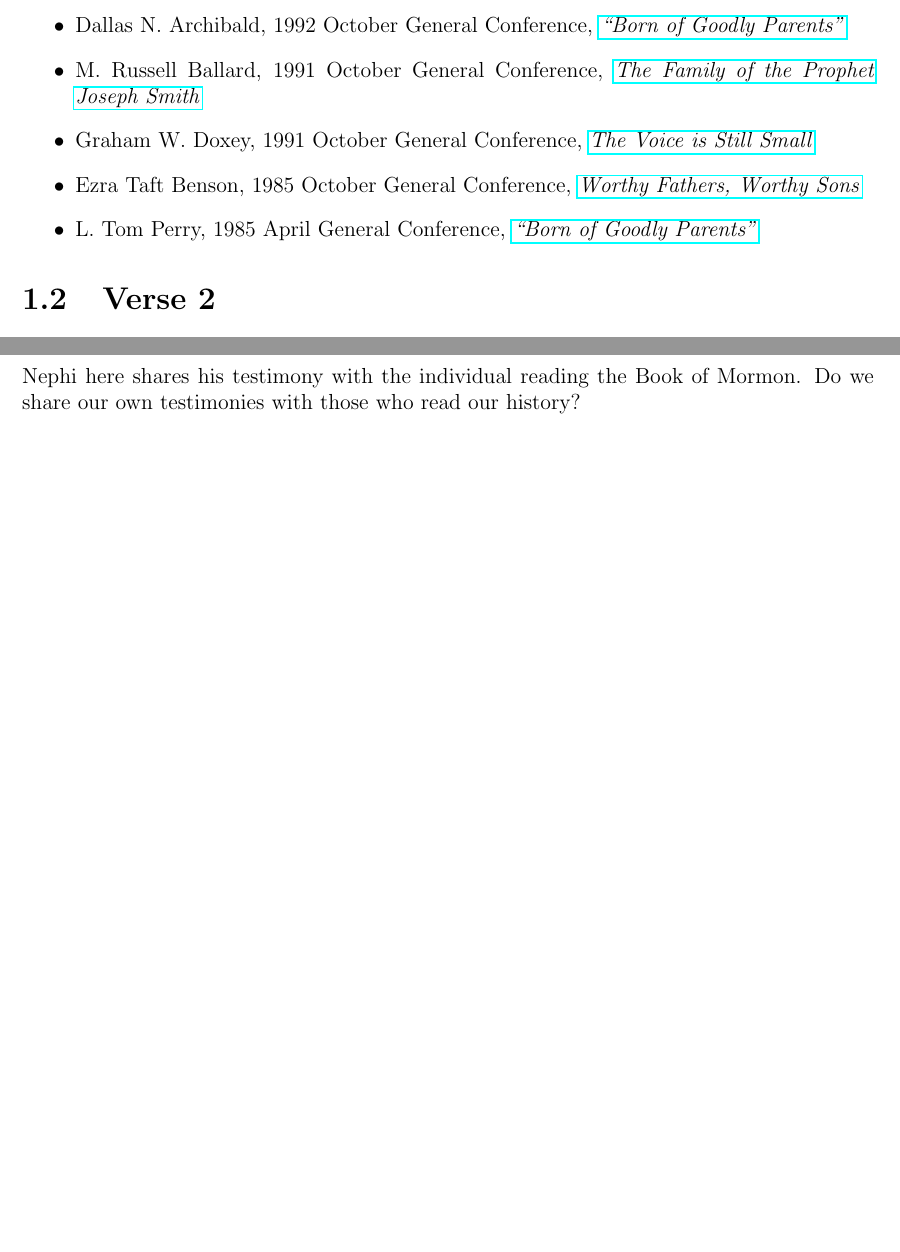
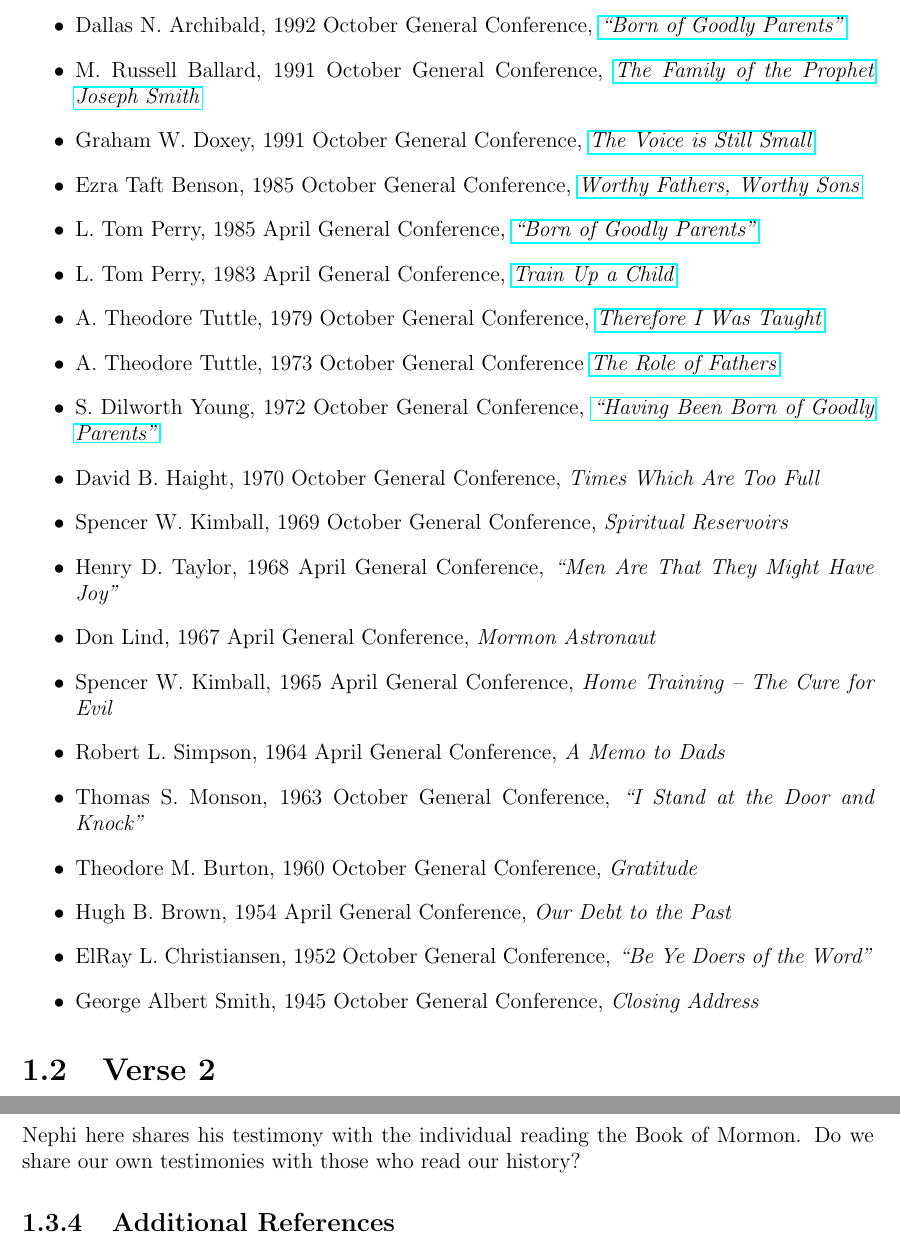
Before and after one commit to jarinfrench/BoM_study, a LaTeX thesis (Book of Mormon Study.tex): two parts of pages 78 and 79 of 88 before the commit and two parts of pages 78 and 80 of 88 after it, joined at a grey line, cut so that both start at the same text, the shorter picture padded with empty space. Compiled offline with pdfLaTeX.

Commit message:
Added more references for 1st Nephi 1:1

```diff
--- a/Book of Mormon Study.tex
+++ b/Book of Mormon Study.tex
@@ -2318,6 +2318,21 @@
 \item Graham W. Doxey, 1991 October General Conference, \href{https://www.lds.org/general-conference/1991/10/the-voice-is-still-small?lang=eng}{\emph{The Voice is Still Small}}
 \item Ezra Taft Benson, 1985 October General Conference, \href{https://www.lds.org/general-conference/1985/10/worthy-fathers-worthy-sons?lang=eng}{\emph{Worthy Fathers, Worthy Sons}}
 \item L. Tom Perry, 1985 April General Conference, \href{https://www.lds.org/general-conference/1985/04/born-of-goodly-parents?lang=eng}{\emph{``Born of Goodly Parents"}}
+\item L. Tom Perry, 1983 April General Conference, \href{https://www.lds.org/general-conference/1983/04/train-up-a-child?lang=eng}{\emph{Train Up a Child}}
+\item A. Theodore Tuttle, 1979 October General Conference, \href{https://www.lds.org/general-conference/1979/10/therefore-i-was-taught?lang=eng}{\emph{Therefore I Was Taught}}
+\item A. Theodore Tuttle, 1973 October General Conference \href{https://www.lds.org/general-conference/1973/10/the-role-of-fathers?lang=eng}{\emph{The Role of Fathers}}
+\item S. Dilworth Young, 1972 October General Conference, \href{https://www.lds.org/general-conference/1972/10/having-been-born-of-goodly-parents?lang=eng}{\emph{``Having Been Born of Goodly Parents"}}
+\item David B. Haight, 1970 October General Conference, \emph{Times Which Are Too Full}
+\item Spencer W. Kimball, 1969 October General Conference, \emph{Spiritual Reservoirs}
+\item Henry D. Taylor, 1968 April General Conference, \emph{``Men Are That They Might Have Joy"}
+\item Don Lind, 1967 April General Conference, \emph{Mormon Astronaut}
+\item Spencer W. Kimball, 1965 April General Conference, \emph{Home Training -- The Cure for Evil}
+\item Robert L. Simpson, 1964 April General Conference, \emph{A Memo to Dads}
+\item Thomas S. Monson, 1963 October General Conference, \emph{``I Stand at the Door and Knock"}
+\item Theodore M. Burton, 1960 October General Conference, \emph{Gratitude}
+\item Hugh B. Brown, 1954 April General Conference, \emph{Our Debt to the Past}
+\item ElRay L. Christiansen, 1952 October General Conference, \emph{``Be Ye Doers of the Word"}
+\item George Albert Smith, 1945 October General Conference, \emph{Closing Address}
 \end{itemize}
 %%%%%%%%%%%%%%%%%%%%%%%%%%%%%%%%%%%%%%%%%%%%%%%%%%%%%%%%%%%%%%%%%%%%%%%%%%%%%%%%%%%%%%%%%%%
 %%%%%%%%%%%%%%%%%%%%%%%%%%%%%%%%%%%%%%%%%%%%%%%%%%%%%%%%%%%%%%%%%%%%%%%%%%%%%%%%%%%%%%%%%%%
```
Also changed, not shown: Book of Mormon Study.ind, Book of Mormon Study.pdf, 5 other files.
